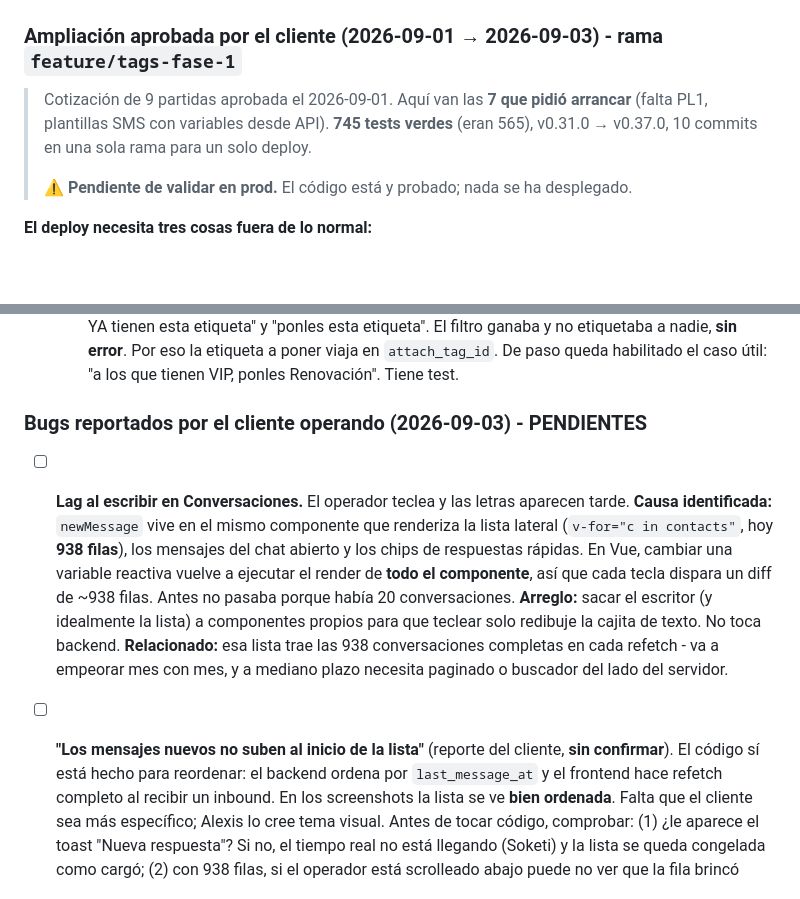
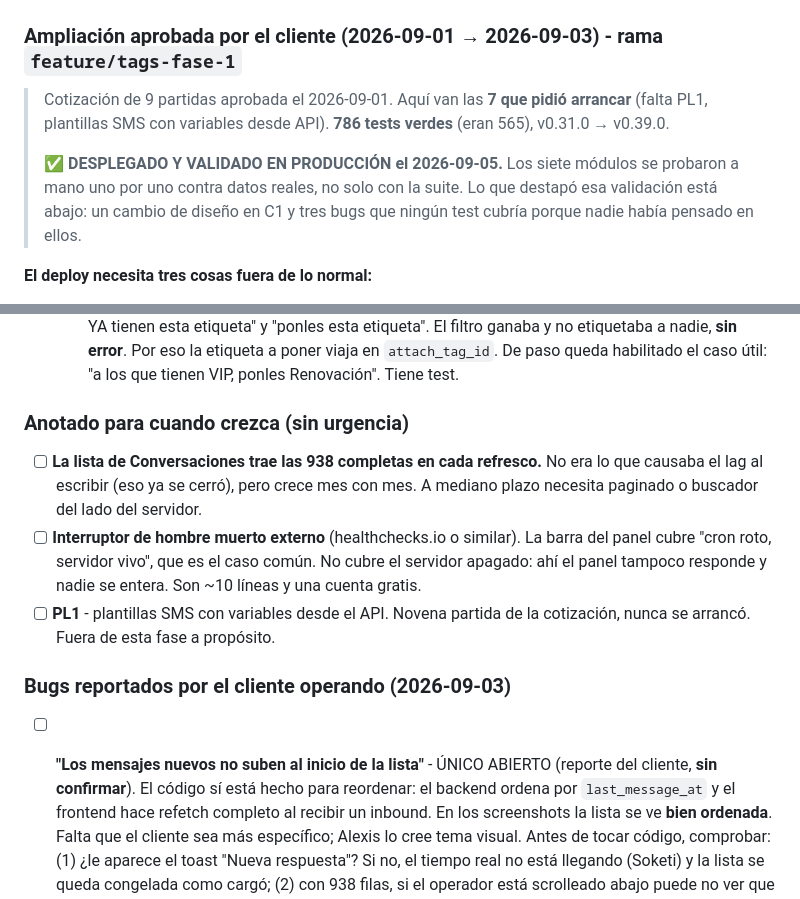
Before and after one commit to alexis-gd/wa-cloud-panel, a Markdown page: docs/calendario-entregas.md, 2 parts joined by grey strips. Rendered like a GitHub page; blank space fills up the shorter version.

```diff
--- a/docs/calendario-entregas.md
+++ b/docs/calendario-entregas.md
@@ -224,10 +224,13 @@ Transporte **Soketi** (WebSocket compatible Pusher, Docker en el VPS). Patrón:
 ### Ampliación aprobada por el cliente (2026-09-01 → 2026-09-03) - rama `feature/tags-fase-1`
 
 > Cotización de 9 partidas aprobada el 2026-09-01. Aquí van las **7 que pidió arrancar**
-> (falta PL1, plantillas SMS con variables desde API). **745 tests verdes** (eran 565),
-> v0.31.0 → v0.37.0, 10 commits en una sola rama para un solo deploy.
+> (falta PL1, plantillas SMS con variables desde API). **786 tests verdes** (eran 565),
+> v0.31.0 → v0.39.0.
 >
-> ⚠️ **Pendiente de validar en prod.** El código está y probado; nada se ha desplegado.
+> ✅ **DESPLEGADO Y VALIDADO EN PRODUCCIÓN el 2026-09-05.** Los siete módulos se probaron a
+> mano uno por uno contra datos reales, no solo con la suite. Lo que destapó esa validación
+> está abajo: un cambio de diseño en C1 y tres bugs que ningún test cubría porque nadie había
+> pensado en ellos.
 
 **El deploy necesita tres cosas fuera de lo normal:**
 1. `composer install` - dependencia nueva (`barryvdh/laravel-dompdf`).
@@ -339,19 +405,21 @@ Transporte **Soketi** (WebSocket compatible Pusher, Docker en el VPS). Patrón:
     nadie, **sin error**. Por eso la etiqueta a poner viaja en `attach_tag_id`. De paso queda
     habilitado el caso útil: "a los que tienen VIP, ponles Renovación". Tiene test.
 
-### Bugs reportados por el cliente operando (2026-09-03) - PENDIENTES
+### Anotado para cuando crezca (sin urgencia)
 
-- [ ] **Lag al escribir en Conversaciones.** El operador teclea y las letras aparecen tarde.
-  **Causa identificada:** `newMessage` vive en el mismo componente que renderiza la lista lateral
-  (`v-for="c in contacts"`, hoy **938 filas**), los mensajes del chat abierto y los chips de
-  respuestas rápidas. En Vue, cambiar una variable reactiva vuelve a ejecutar el render de **todo
-  el componente**, así que cada tecla dispara un diff de ~938 filas. Antes no pasaba porque había
-  20 conversaciones. **Arreglo:** sacar el escritor (y idealmente la lista) a componentes propios
-  para que teclear solo redibuje la cajita de texto. No toca backend. **Relacionado:** esa lista
-  trae las 938 conversaciones completas en cada refetch - va a empeorar mes con mes, y a mediano
-  plazo necesita paginado o buscador del lado del servidor.
-- [ ] **"Los mensajes nuevos no suben al inicio de la lista"** (reporte del cliente, **sin
-  confirmar**). El código sí está hecho para reordenar: el backend ordena por `last_message_at`
+- [ ] **La lista de Conversaciones trae las 938 completas en cada refresco.** No era lo que
+  causaba el lag al escribir (eso ya se cerró), pero crece mes con mes. A mediano plazo
+  necesita paginado o buscador del lado del servidor.
+- [ ] **Interruptor de hombre muerto externo** (healthchecks.io o similar). La barra del panel
+  cubre "cron roto, servidor vivo", que es el caso común. No cubre el servidor apagado: ahí el
+  panel tampoco responde y nadie se entera. Son ~10 líneas y una cuenta gratis.
+- [ ] **PL1** - plantillas SMS con variables desde el API. Novena partida de la cotización,
+  nunca se arrancó. Fuera de esta fase a propósito.
+
+### Bugs reportados por el cliente operando (2026-09-03)
+
+- [ ] **"Los mensajes nuevos no suben al inicio de la lista"** - ÚNICO ABIERTO (reporte del
+  cliente, **sin confirmar**). El código sí está hecho para reordenar: el backend ordena por `last_message_at`
   y el frontend hace refetch completo al recibir un inbound. En los screenshots la lista se ve
   **bien ordenada**. Falta que el cliente sea más específico; Alexis lo cree tema visual. Antes de
   tocar código, comprobar: (1) ¿le aparece el toast "Nueva respuesta"? Si no, el tiempo real no
```
Also changed, not shown: other parts of docs/calendario-entregas.md (+63 -0 lines), docs/api-contactados.md (+0 -12 lines).
